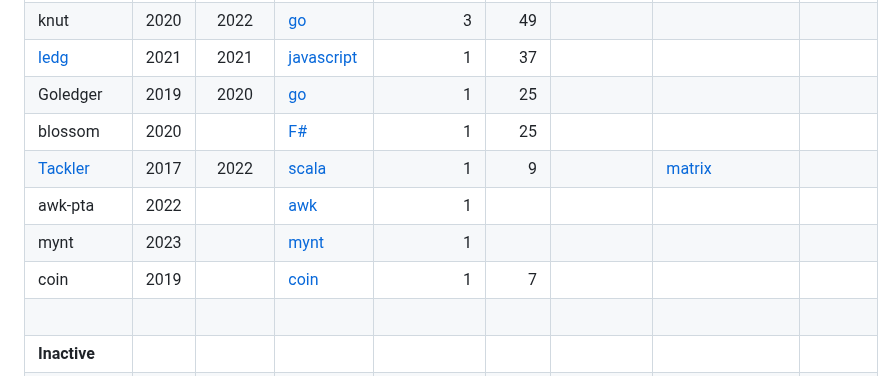
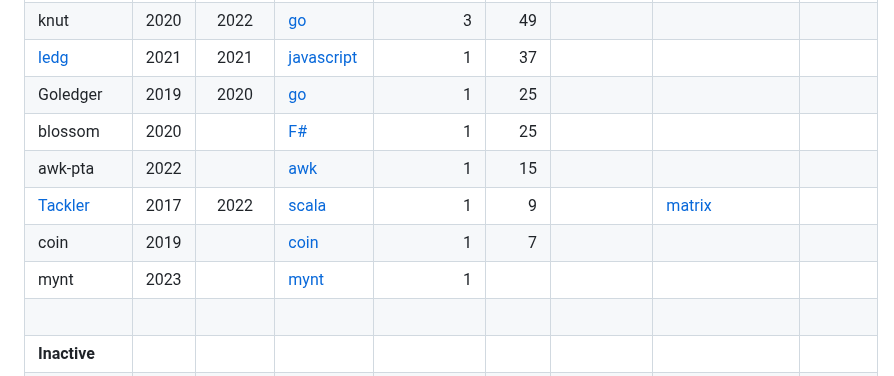
Before and after one commit to plaintextaccounting/plaintextaccounting, a Markdown page: src/index.md, the part around the change. GitHub-like rendering.

Commit message:
pta-apps: sort

```diff
--- a/src/index.md
+++ b/src/index.md
@@ -447,10 +447,10 @@ Commit activity (from https://hledger.org/reporting-version-control-stats.html)
 | [ledg]             | 2021   | 2021         | [javascript][ledg]           |          1 |    37 |                                  |                                                                                                      |                              |
 | Goledger           | 2019   | 2020         | [go][goledger-mescanne-src]  |          1 |    25 |                                  |                                                                                                      |                              |
 | blossom            | 2020   |              | [F#][blossom-src]            |          1 |    25 |                                  |                                                                                                      |                              |
+| awk-pta            | 2022   |              | [awk][awk-pta-src]           |          1 |    15 |                                  |                                                                                                      |                              |
 | [Tackler]          | 2017   | 2022         | [scala][tackler-src]         |          1 |     9 |                                  | [matrix][#tackler:matrix.org]                                                                        |                              |
-| awk-pta            | 2022   |              | [awk][awk-pta-src]           |          1 |       |                                  |                                                                                                      |                              |
+| coin               | 2019   |              | [coin][coin-src]             |          1 |     7 |                                  |                                                                                                      |                              |
 | mynt               | 2023   |              | [mynt][mynt-src]             |          1 |       |                                  |                                                                                                      |                              |
-| coin               | 2019   |              | [coin][coin-src]             |          1 |     7 |                                  |                                                                                                      |                              |
 |                    | &nbsp; |              |                              |            |       |                                  |                                                                                                      |                              |
 | **Inactive**       |        |              |                              |            |       |                                  |                                                                                                      |                              |
 | bankroll           | 2020   | 2020         | [rust][bankroll-src]         |          1 |     1 |                                  |                                                                                                      |                              |
```
